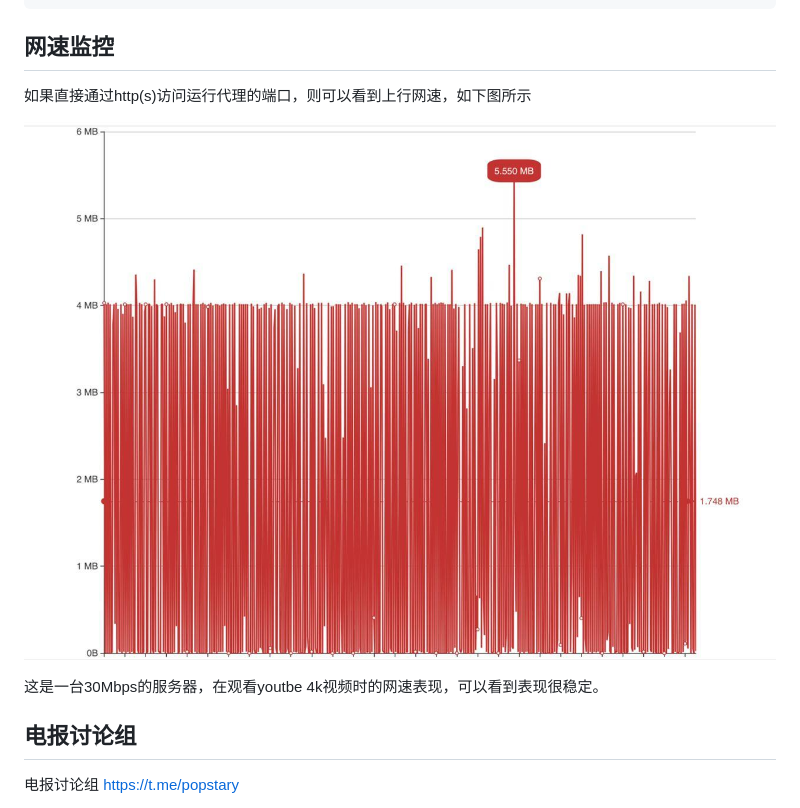
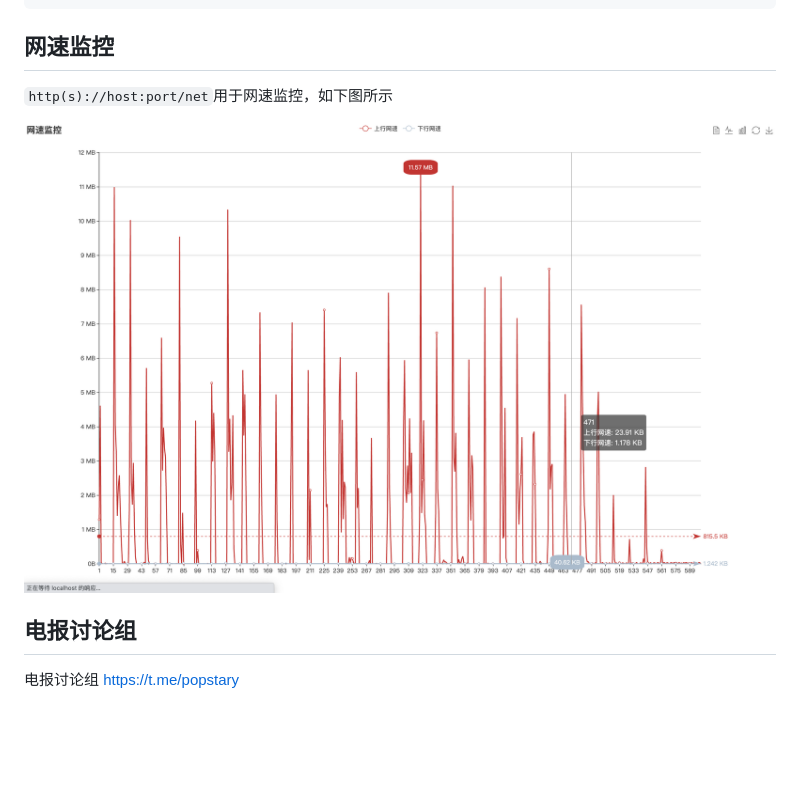
Before and after one commit to arloor/HttpProxy, a Markdown page: README.md, the part around the change. Drawn GitHub-style; pictures changed too: traffic_monitor.jpg (deleted), traffic_monitor.png (added); blank space fills up the shorter version.

Commit message:
monitor

```diff
--- a/README.md
+++ b/README.md
@@ -73,11 +73,9 @@ https.privkey.pem 是私钥
 
 ## 网速监控
 
-如果直接通过http(s)访问运行代理的端口，则可以看到上行网速，如下图所示
+`http(s)://host:port/net`用于网速监控，如下图所示
 
-![](traffic_monitor.jpg)
-
-这是一台30Mbps的服务器，在观看youtbe 4k视频时的网速表现，可以看到表现很稳定。
+![](traffic_monitor.png)
 
 ## 电报讨论组
 
```
